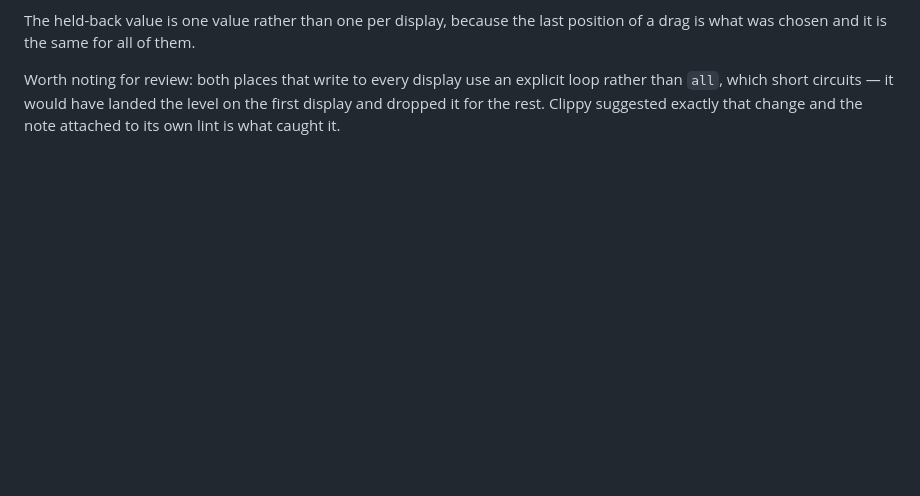
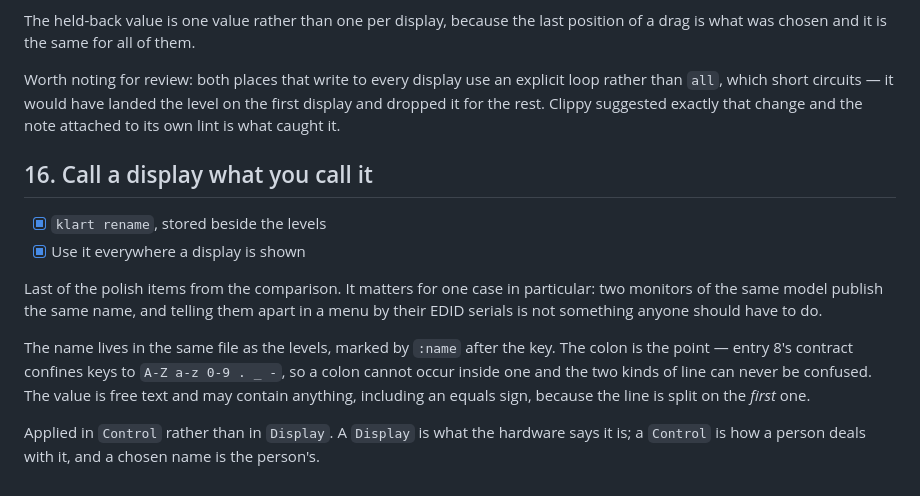
Before and after one commit to WertCore/klart, a Markdown page: PLAN.md, the part around the change. Drawn GitHub-style; blank space fills up the shorter version.

Commit message:
Write down entry 16

```diff
--- a/PLAN.md
+++ b/PLAN.md
@@ -357,3 +357,23 @@ Worth noting for review: both places that write to every display use an explicit
 loop rather than `all`, which short circuits — it would have landed the level on
 the first display and dropped it for the rest. Clippy suggested exactly that
 change and the note attached to its own lint is what caught it.
+
+## 16. Call a display what you call it
+
+- [x] `klart rename`, stored beside the levels
+- [x] Use it everywhere a display is shown
+
+Last of the polish items from the comparison. It matters for one case in
+particular: two monitors of the same model publish the same name, and telling
+them apart in a menu by their EDID serials is not something anyone should have to
+do.
+
+The name lives in the same file as the levels, marked by `:name` after the key.
+The colon is the point — entry 8's contract confines keys to
+`A-Z a-z 0-9 . _ -`, so a colon cannot occur inside one and the two kinds of line
+can never be confused. The value is free text and may contain anything, including
+an equals sign, because the line is split on the *first* one.
+
+Applied in `Control` rather than in `Display`. A `Display` is what the hardware
+says it is; a `Control` is how a person deals with it, and a chosen name is the
+person's.
```
Also changed, not shown: README.md (+1 -0 lines).
